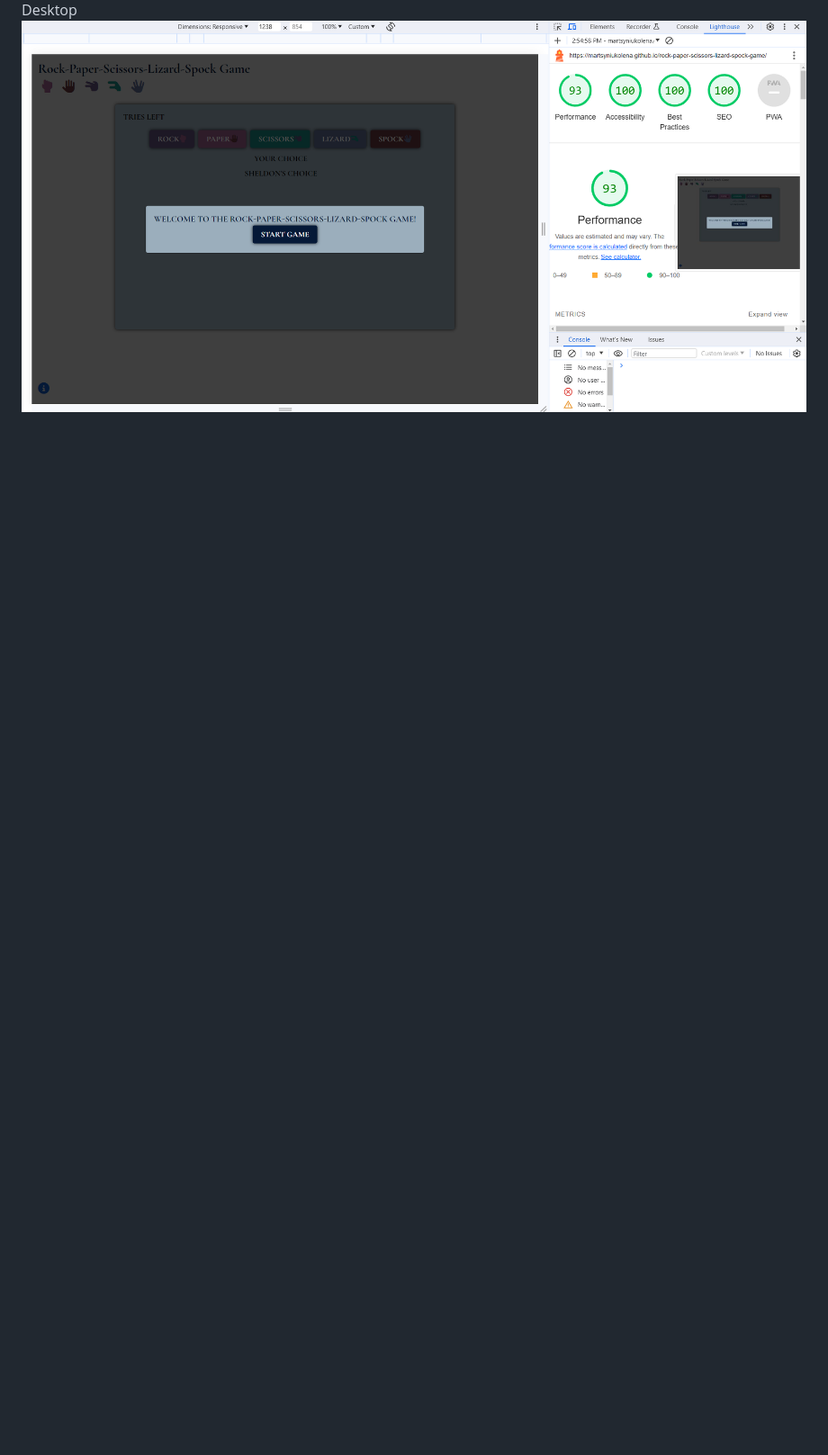
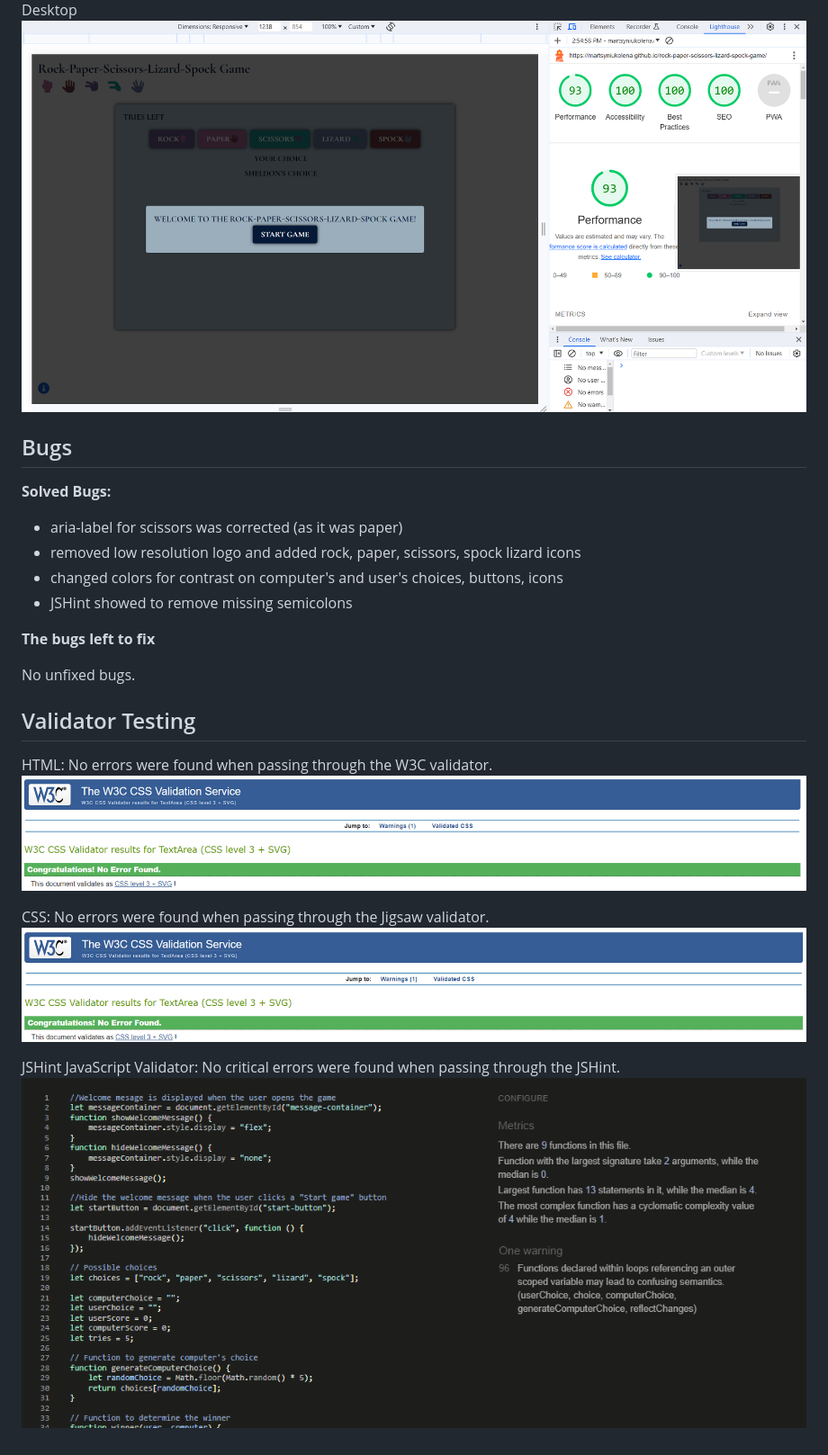
Before and after one commit to MartsyniukOlena/chance-game, a Markdown page: README.md, the part around the change. Shown: that part at 90% size. Drawn GitHub-style; pictures changed too: readme-media/css-validator.png (added), readme-media/html-validator.png (added), readme-media/jshint.png (added); blank space fills up the shorter version.

Commit message:
Describe solved buds, validator testing

```diff
--- a/README.md
+++ b/README.md
@@ -152,3 +152,27 @@ Mobile
 ![Lighthouse report mobile](readme-media/lighthouse-report-mobile.png)
 Desktop
 ![Lighthouse report desktop](readme-media/lighthouse-report-desktop.png)
+
+## Bugs
+
+__Solved Bugs:__
+
+- aria-label for scissors was corrected (as it was paper)
+- removed low resolution logo and added rock, paper, scissors, spock lizard icons
+- changed colors for contrast on computer's and user's choices, buttons, icons
+- JSHint showed to remove missing semicolons
+
+__The bugs left to fix__
+
+No unfixed bugs.
+
+## Validator Testing
+
+HTML: No errors were found when passing through the W3C validator.
+![HTML Validator](readme-media/html-validator.png)
+
+CSS: No errors were found when passing through the Jigsaw validator.
+![CSS Validator](readme-media/css-validator.png)
+
+JSHint JavaScript Validator: No critical errors were found when passing through the JSHint.
+![CSS Validator](readme-media/jshint.png)
```
